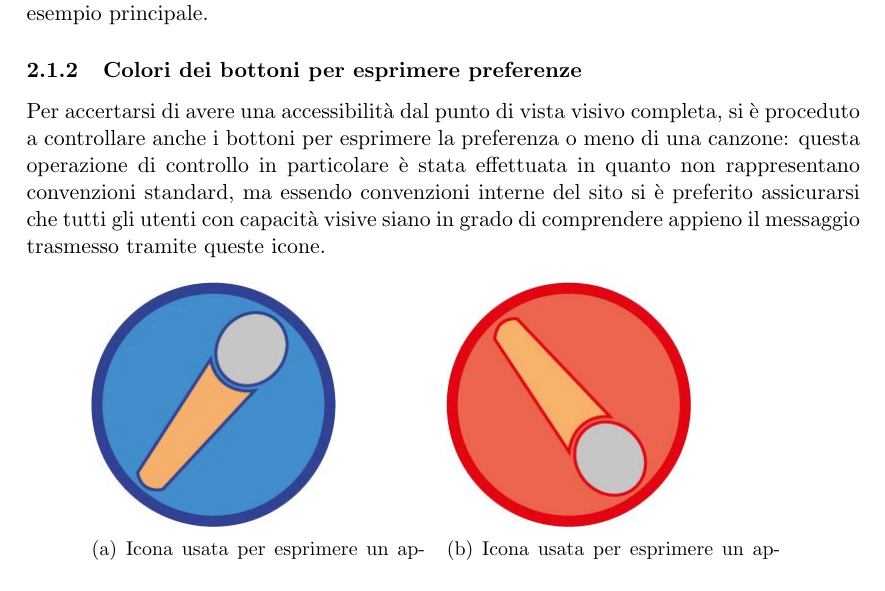
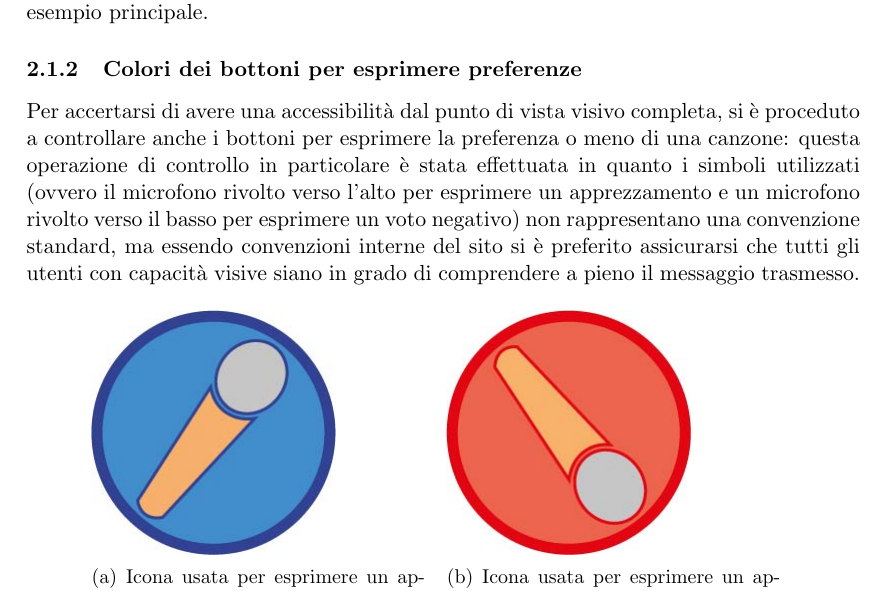
Before and after one commit to Hexamini/PassioneKaraoke, a LaTeX document (doc/main.tex, which reads doc/res/chapter/design/accessibilita.tex): part of page 6 of 15 before the commit and part of page 6 of 16 after it, cut so that both start at the same text. Compiled offline with pdfLaTeX.

Commit message:
Modificato paragrafo su colori microfoni

```diff
--- a/doc/res/chapter/design/accessibilita.tex
+++ b/doc/res/chapter/design/accessibilita.tex
@@ -85,7 +85,7 @@ Come si può ben vedere, i colori non ``degradano'' in maniera elegante, causand
 Il resto del sito si basa su questa gamma di colori. \`E stata presa l'homepage come esempio principale.
 
 \subsubsection{Colori dei bottoni per esprimere preferenze}
-Per accertarsi di avere una accessibilit\`a dal punto di vista visivo completa, si \`e proceduto a controllare anche i bottoni per esprimere la preferenza o meno di una canzone: questa operazione di controllo in particolare \`e stata effettuata in quanto non rappresentano convenzioni standard, ma essendo convenzioni interne del sito si \`e preferito assicurarsi che tutti gli utenti con capacit\`a visive siano in grado di comprendere appieno il messaggio trasmesso tramite queste icone.
+Per accertarsi di avere una accessibilit\`a dal punto di vista visivo completa, si \`e proceduto a controllare anche i bottoni per esprimere la preferenza o meno di una canzone: questa operazione di controllo in particolare \`e stata effettuata in quanto i simboli utilizzati (ovvero il microfono rivolto verso l'alto per esprimere un apprezzamento e un microfono rivolto verso il basso per esprimere un voto negativo) non rappresentano una convenzione standard, ma essendo convenzioni interne del sito si \`e preferito assicurarsi che tutti gli utenti con capacit\`a visive siano in grado di comprendere a pieno il messaggio trasmesso.
 
 \begin{figure}[H]
     \centering
```
